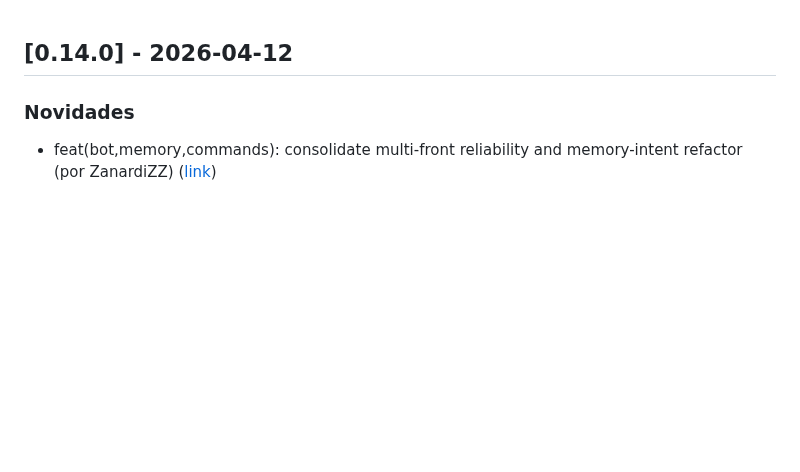
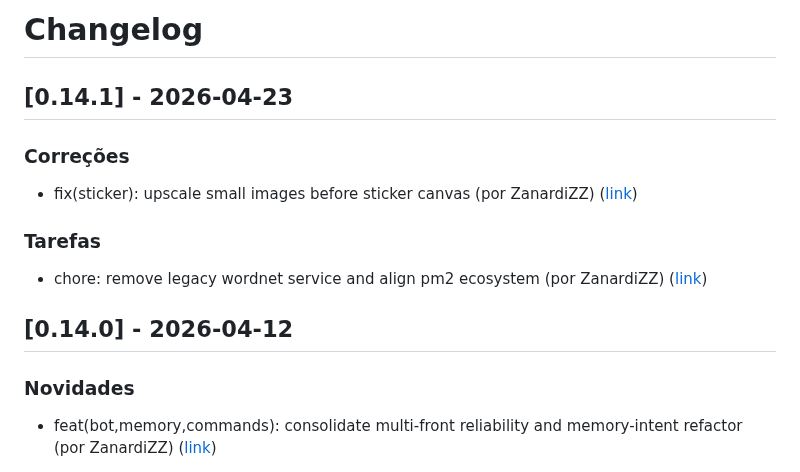
Before and after one commit to ZanardiZZ/sticker-bot, a Markdown page: CHANGELOG.md, the part around the change. Drawn GitHub-style; blank space fills up the shorter version.

Commit message:
docs(changelog): atualizações de 2026-04-23

```diff
--- a/CHANGELOG.md
+++ b/CHANGELOG.md
@@ -1,3 +1,13 @@
+# Changelog
+
+## [0.14.1] - 2026-04-23
+
+### Correções
+- fix(sticker): upscale small images before sticker canvas (por ZanardiZZ) ([link](https://github.com/ZanardiZZ/sticker-bot/commit/2b19a1650d5e812c9a12280b46220fc79fc2cd67))
+
+### Tarefas
+- chore: remove legacy wordnet service and align pm2 ecosystem (por ZanardiZZ) ([link](https://github.com/ZanardiZZ/sticker-bot/commit/ec6c4d769e91f57d4dd5527b26ddbf12aca573b3))
+
 ## [0.14.0] - 2026-04-12
 
 ### Novidades
```
